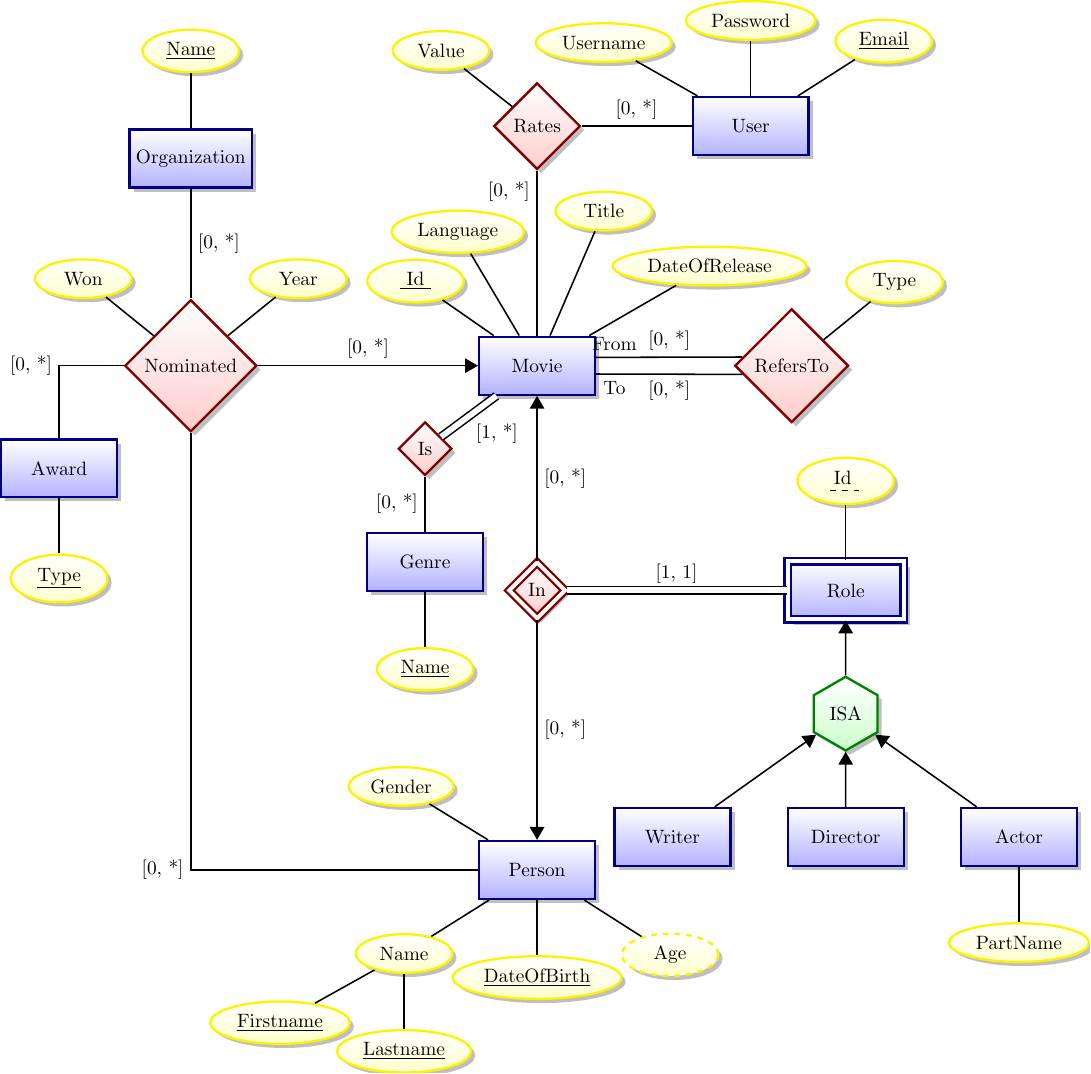
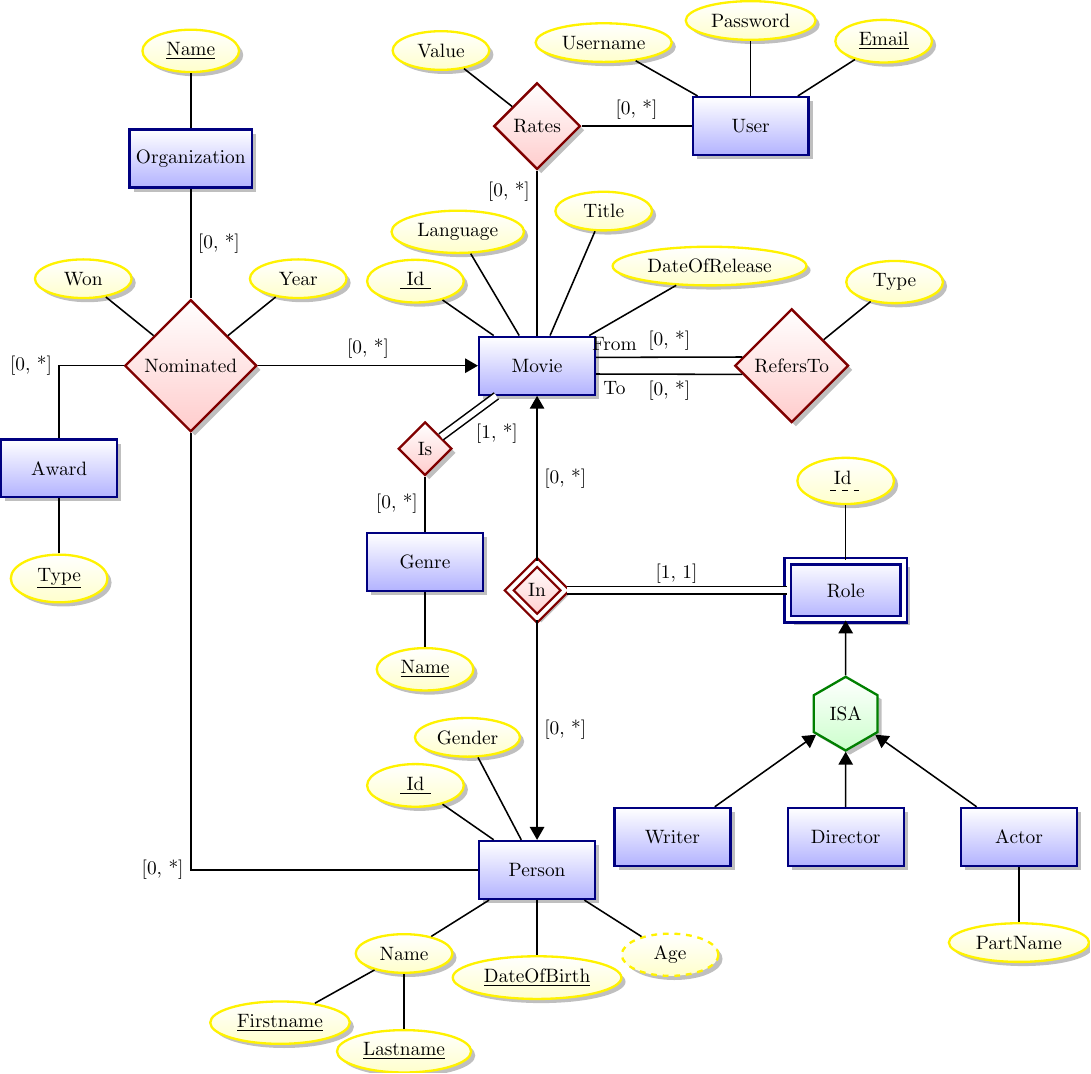
Before and after one commit to Thalmann/courses, a LaTeX figure (DB/ER2.tex): the whole page. Compiled offline with pdfLaTeX.

Commit message:
Person uses a surrogate key 'id' as primary key.

```diff
--- a/DB/ER2.tex
+++ b/DB/ER2.tex
@@ -40,7 +40,8 @@
 \node[attribute] [below=of name] {\key{Lastname}} edge (name);
 \node[attribute] [below=of pers] {\key{DateOfBirth}} edge (pers);
 \node[derived attribute] [below right=of pers] {Age} edge (pers);
-\node[attribute] [above left=of pers] {Gender} edge (pers);
+\node[attribute] [above left=1.6cm and -0.5cm of pers] {Gender} edge (pers);
+\node[attribute] [above left=0.7cm and 0.5cm of pers] {\key{ Id }} edge (pers);
 \node[weak entity] (Role) [right=4cm of in] {Role} edge[total] node[above] {[1, 1]} (in);
 \node[attribute] [above=of Role] {\discriminator{ Id }} edge (Role);
 \node[relationship] (nom) [left=4cm of mov] {Nominated} edge[->] node[above] {[0, *]} (mov);
```
